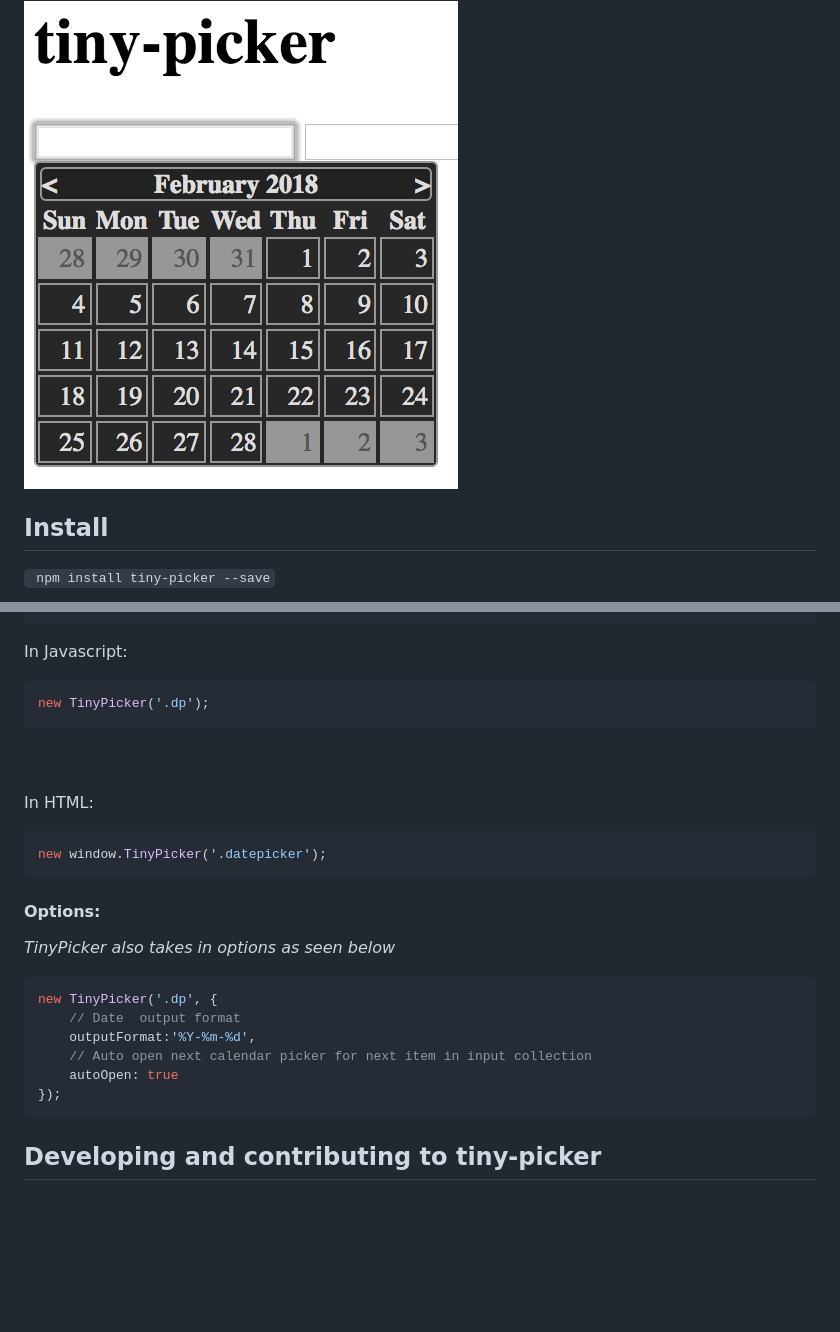
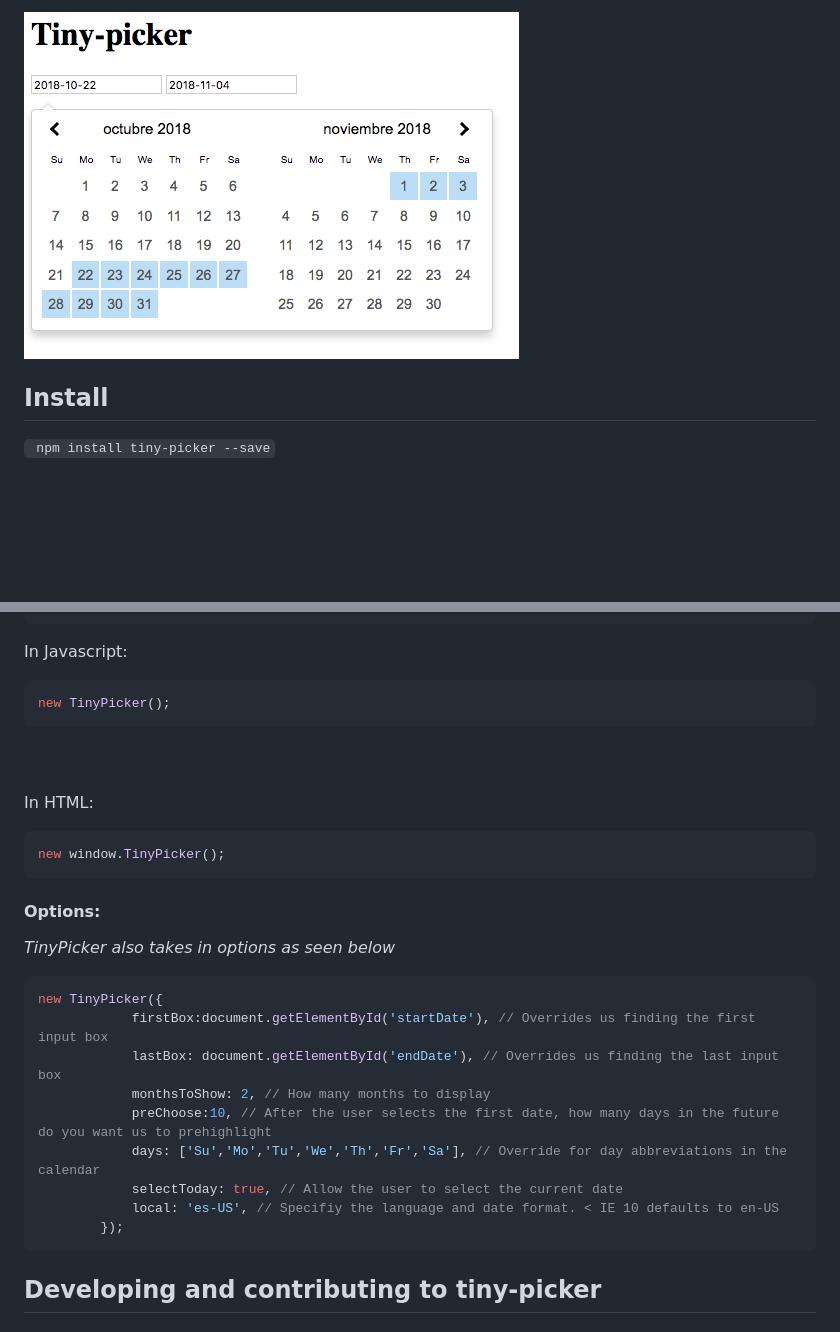
Before and after one commit to raymondborkowski/tiny-picker, a Markdown page: README.md, 2 parts joined by grey strips. GitHub-like rendering; pictures changed too: docs/example.png; blank space fills up the shorter version.

Commit message:
RB: Update README and allow for overrides to work

````diff
--- a/README.md
+++ b/README.md
@@ -16,23 +21,26 @@ Bind to input:
 ```
 In Javascript:<br>
 ```js
-new TinyPicker('.dp');
+new TinyPicker();
 ```
 <br><br>
 In HTML:<br>
 ```js
-new window.TinyPicker('.datepicker');
+new window.TinyPicker();
 ```
 
 #### Options:
 *TinyPicker also takes in options as seen below*
 ```js
-new TinyPicker('.dp', {
-    // Date  output format
-    outputFormat:'%Y-%m-%d',
-    // Auto open next calendar picker for next item in input collection
-    autoOpen: true
-});
+new TinyPicker({
+            firstBox:document.getElementById('startDate'), // Overrides us finding the first input box
+            lastBox: document.getElementById('endDate'), // Overrides us finding the last input box
+            monthsToShow: 2, // How many months to display
+            preChoose:10, // After the user selects the first date, how many days in the future do you want us to prehighlight
+            days: ['Su','Mo','Tu','We','Th','Fr','Sa'], // Override for day abbreviations in the calendar
+            selectToday: true, // Allow the user to select the current date
+            local: 'es-US', // Specifiy the language and date format. < IE 10 defaults to en-US
+        });
 ```
 
 ## Developing and contributing to tiny-picker
````
Also changed, not shown: other parts of README.md (+8 -3 lines), 2 other files.
